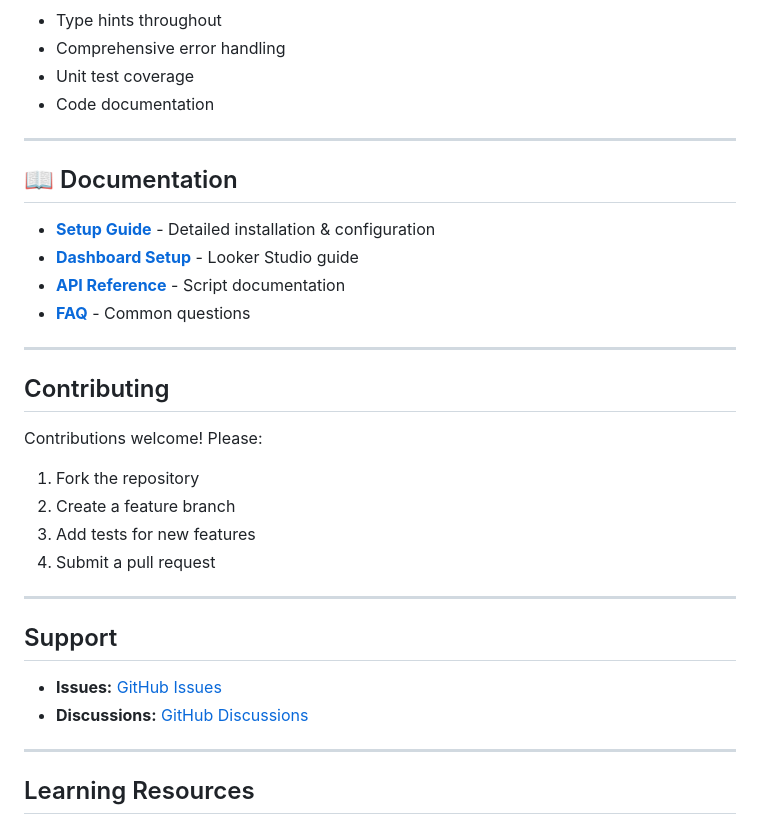
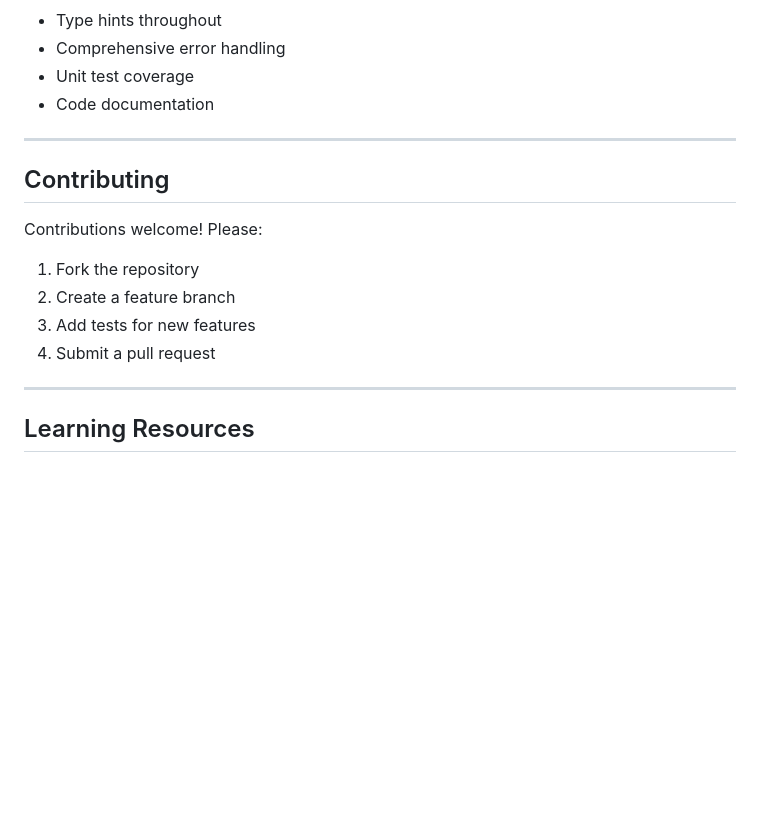
Before and after one commit to VimeshikaShri/adtech-portfolio, a Markdown page: README.md, the part around the change. Drawn GitHub-style; blank space fills up the shorter version.

```diff
--- a/README.md
+++ b/README.md
@@ -272,15 +272,6 @@ View results: [Actions tab](https://github.com/VimeshikaShri/adtech-portfolio/ac
 
 ---
 
-## 📖 Documentation
-
-- **[Setup Guide](./docs/INSTALLATION.md)** - Detailed installation & configuration
-- **[Dashboard Setup](./dashboards/DASHBOARD_SETUP.md)** - Looker Studio guide
-- **[API Reference](./docs/API_REFERENCE.md)** - Script documentation
-- **[FAQ](./docs/FAQ.md)** - Common questions
-
----
-
 ## Contributing
 
 Contributions welcome! Please:
@@ -289,13 +280,6 @@ Contributions welcome! Please:
 2. Create a feature branch
 3. Add tests for new features
 4. Submit a pull request
-
----
-
-## Support
-
-- **Issues:** [GitHub Issues](https://github.com/VimeshikaShri/adtech-portfolio/issues)
-- **Discussions:** [GitHub Discussions](https://github.com/VimeshikaShri/adtech-portfolio/discussions)
 
 ---
 
```
